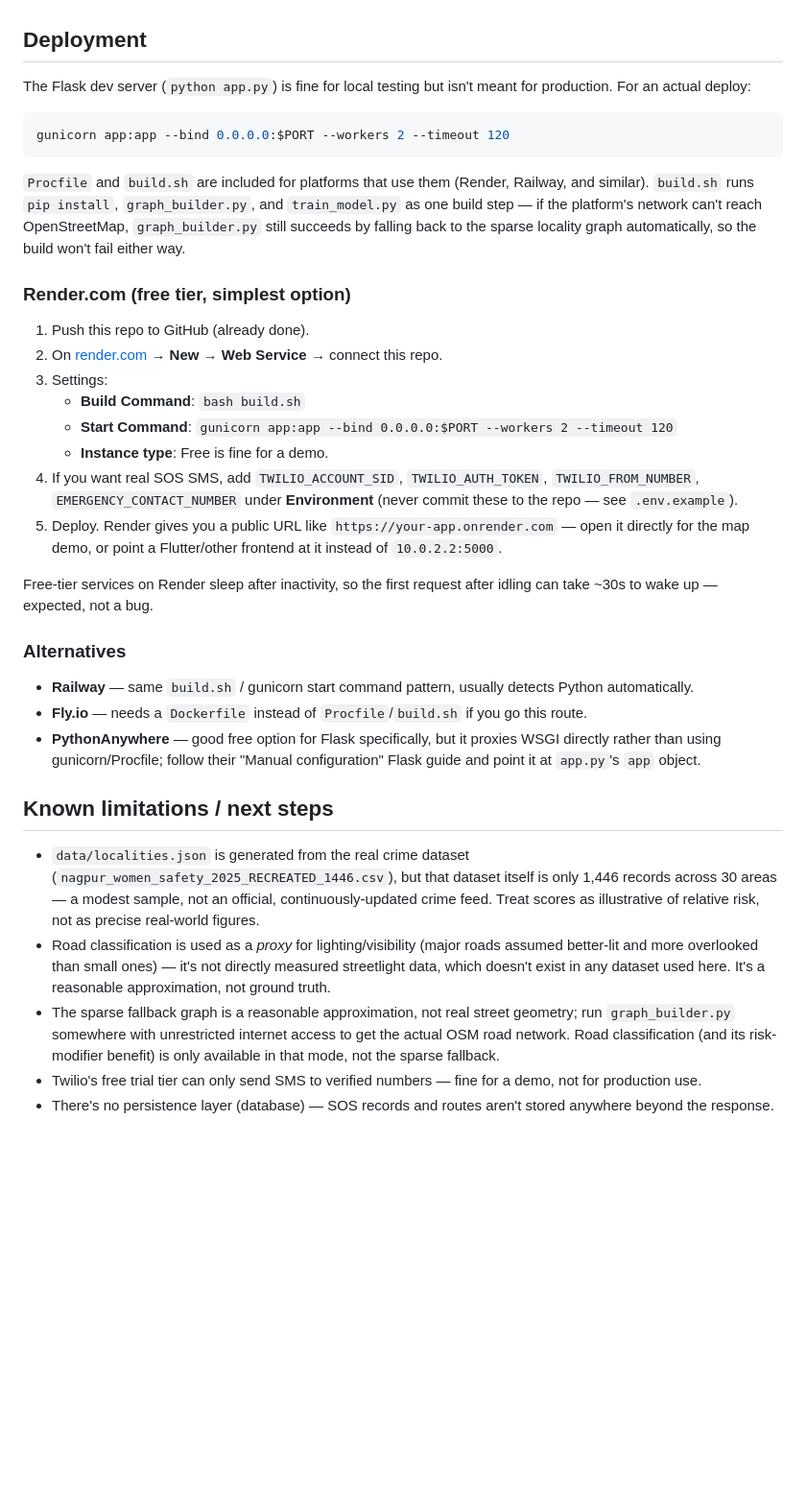
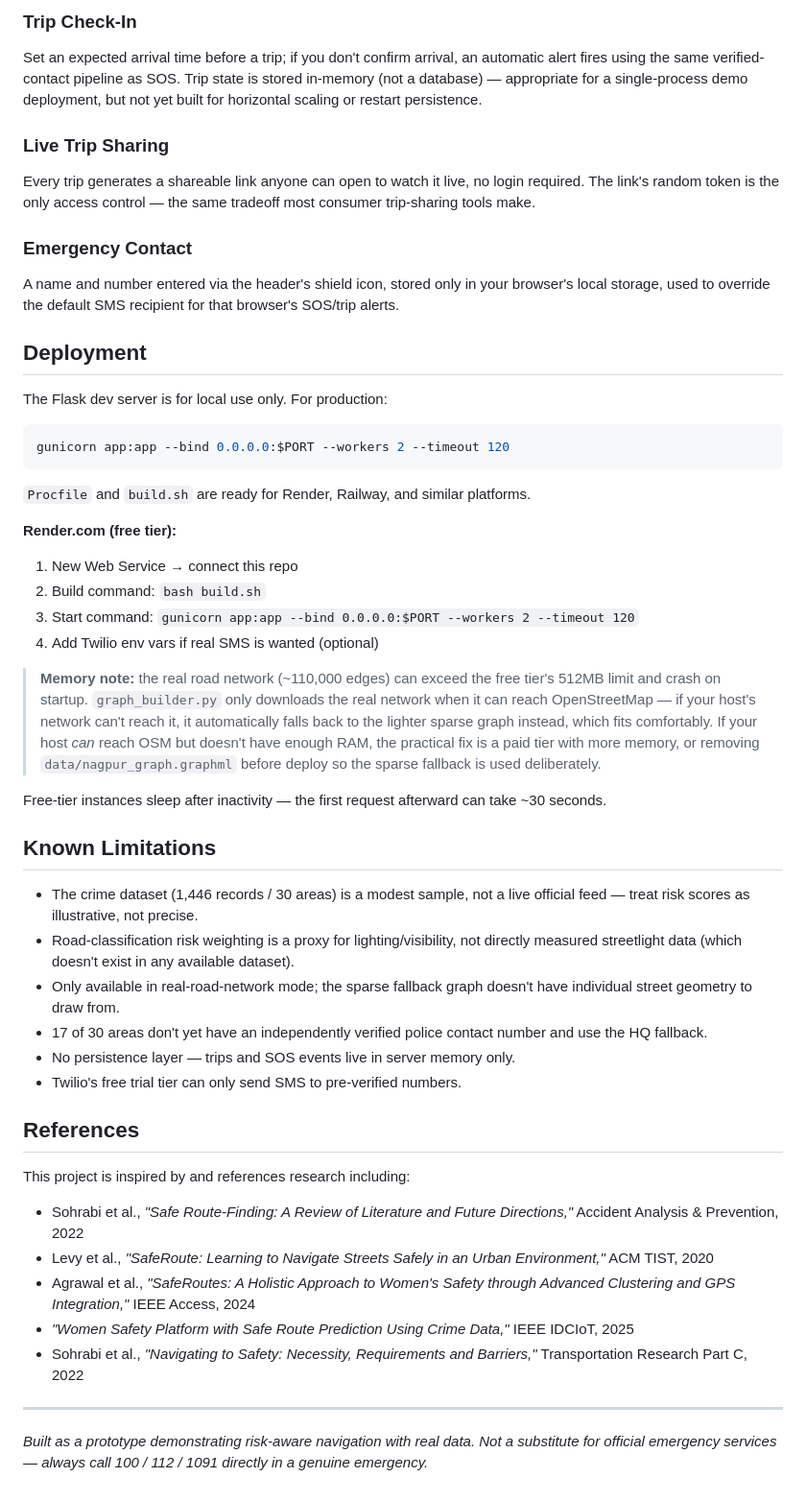
Before and after one commit to PrajwalMesare/Smart-Women-Safety-Platform-with-Dynamic-Area-Risk-Prediction-and-Safe-Route-Recommendation, a Markdown page: README.md, the part around one of its changes. Shown at 96% size. GitHub-like rendering; blank space fills up the shorter version.

````diff
--- a/README.md
+++ b/README.md
@@ -195,66 +194,57 @@ This version fixes that at the root:
+### Trip Check-In
+Set an expected arrival time before a trip; if you don't confirm arrival, an automatic alert fires using the same verified-contact pipeline as SOS. Trip state is stored in-memory (not a database) — appropriate for a single-process demo deployment, but not yet built for horizontal scaling or restart persistence.
+
+### Live Trip Sharing
+Every trip generates a shareable link anyone can open to watch it live, no login required. The link's random token is the only access control — the same tradeoff most consumer trip-sharing tools make.
+
+### Emergency Contact
+A name and number entered via the header's shield icon, stored only in your browser's local storage, used to override the default SMS recipient for that browser's SOS/trip alerts.
 
 ## Deployment
 
-The Flask dev server (`python app.py`) is fine for local testing but isn't
-meant for production. For an actual deploy:
+The Flask dev server is for local use only. For production:
 
 ```bash
 gunicorn app:app --bind 0.0.0.0:$PORT --workers 2 --timeout 120
 ```
 
-`Procfile` and `build.sh` are included for platforms that use them
-(Render, Railway, and similar). `build.sh` runs `pip install`,
-`graph_builder.py`, and `train_model.py` as one build step — if the
-platform's network can't reach OpenStreetMap, `graph_builder.py` still
-succeeds by falling back to the sparse locality graph automatically, so the
-build won't fail either way.
+`Procfile` and `build.sh` are ready for Render, Railway, and similar platforms.
 
-### Render.com (free tier, simplest option)
+**Render.com (free tier):**
+1. New Web Service → connect this repo
+2. Build command: `bash build.sh`
+3. Start command: `gunicorn app:app --bind 0.0.0.0:$PORT --workers 2 --timeout 120`
+4. Add Twilio env vars if real SMS is wanted (optional)
 
-1. Push this repo to GitHub (already done).
-2. On [render.com](https://render.com) → **New** → **Web Service** → connect
-   this repo.
-3. Settings:
-   - **Build Command**: `bash build.sh`
-   - **Start Command**: `gunicorn app:app --bind 0.0.0.0:$PORT --workers 2 --timeout 120`
-   - **Instance type**: Free is fine for a demo.
-4. If you want real SOS SMS, add `TWILIO_ACCOUNT_SID`, `TWILIO_AUTH_TOKEN`,
-   `TWILIO_FROM_NUMBER`, `EMERGENCY_CONTACT_NUMBER` under **Environment**
-   (never commit these to the repo — see `.env.example`).
-5. Deploy. Render gives you a public URL like
-   `https://your-app.onrender.com` — open it directly for the map demo, or
-   point a Flutter/other frontend at it instead of `10.0.2.2:5000`.
+> **Memory note:** the real road network (~110,000 edges) can exceed the
+> free tier's 512MB limit and crash on startup. `graph_builder.py` only
+> downloads the real network when it can reach OpenStreetMap — if your
+> host's network can't reach it, it automatically falls back to the
+> lighter sparse graph instead, which fits comfortably. If your host *can*
+> reach OSM but doesn't have enough RAM, the practical fix is a paid tier
+> with more memory, or removing `data/nagpur_graph.graphml` before deploy
+> so the sparse fallback is used deliberately.
 
-Free-tier services on Render sleep after inactivity, so the first request
-after idling can take ~30s to wake up — expected, not a bug.
+Free-tier instances sleep after inactivity — the first request afterward can take ~30 seconds.
 
-### Alternatives
+## Known Limitations
 
-- **Railway** — same `build.sh` / gunicorn start command pattern, usually
-  detects Python automatically.
-- **Fly.io** — needs a `Dockerfile` instead of `Procfile`/`build.sh` if you
-  go this route.
-- **PythonAnywhere** — good free option for Flask specifically, but it
-  proxies WSGI directly rather than using gunicorn/Procfile; follow their
-  "Manual configuration" Flask guide and point it at `app.py`'s `app` object.
+- The crime dataset (1,446 records / 30 areas) is a modest sample, not a live official feed — treat risk scores as illustrative, not precise.
+- Road-classification risk weighting is a proxy for lighting/visibility, not directly measured streetlight data (which doesn't exist in any available dataset).
+- Only available in real-road-network mode; the sparse fallback graph doesn't have individual street geometry to draw from.
+- 17 of 30 areas don't yet have an independently verified police contact number and use the HQ fallback.
+- No persistence layer — trips and SOS events live in server memory only.
+- Twilio's free trial tier can only send SMS to pre-verified numbers.
 
-## Known limitations / next steps
+## References
 
-- `data/localities.json` is generated from the real crime dataset
-  (`nagpur_women_safety_2025_RECREATED_1446.csv`), but that dataset itself
-  is only 1,446 records across 30 areas — a modest sample, not an
-  official, continuously-updated crime feed. Treat scores as illustrative
-  of relative risk, not as precise real-world figures.
-- Road classification is used as a *proxy* for lighting/visibility (major
-  roads assumed better-lit and more overlooked than small ones) — it's
-  not directly measured streetlight data, which doesn't exist in any
-  dataset used here. It's a reasonable approximation, not ground truth.
-- The sparse fallback graph is a reasonable approximation, not real street
-  geometry; run `graph_builder.py` somewhere with unrestricted internet
-  access to get the actual OSM road network. Road classification (and its
-  risk-modifier benefit) is only available in that mode, not the sparse
-  fallback.
-- Twilio's free trial tier can only send SMS to verified numbers — fine for
-  a demo, not for production use.
-- There's no persistence layer (database) — SOS records and routes aren't
-  stored anywhere beyond the response.
+This project is inspired by and references research including:
+- Sohrabi et al., *"Safe Route-Finding: A Review of Literature and Future Directions,"* Accident Analysis & Prevention, 2022
+- Levy et al., *"SafeRoute: Learning to Navigate Streets Safely in an Urban Environment,"* ACM TIST, 2020
+- Agrawal et al., *"SafeRoutes: A Holistic Approach to Women's Safety through Advanced Clustering and GPS Integration,"* IEEE Access, 2024
+- *"Women Safety Platform with Safe Route Prediction Using Crime Data,"* IEEE IDCIoT, 2025
+- Sohrabi et al., *"Navigating to Safety: Necessity, Requirements and Barriers,"* Transportation Research Part C, 2022
+
+---
+
+*Built as a prototype demonstrating risk-aware navigation with real data. Not a substitute for official emergency services — always call 100 / 112 / 1091 directly in a genuine emergency.*
````
Also changed, not shown: other parts of README.md (+161 -162 lines).
